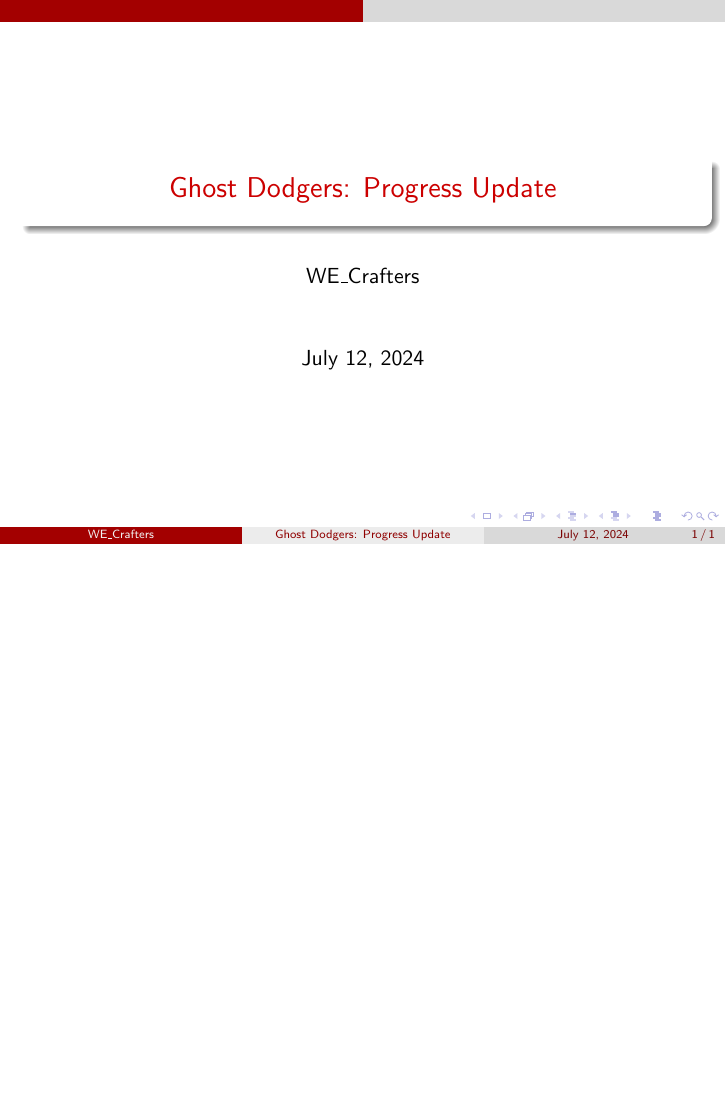
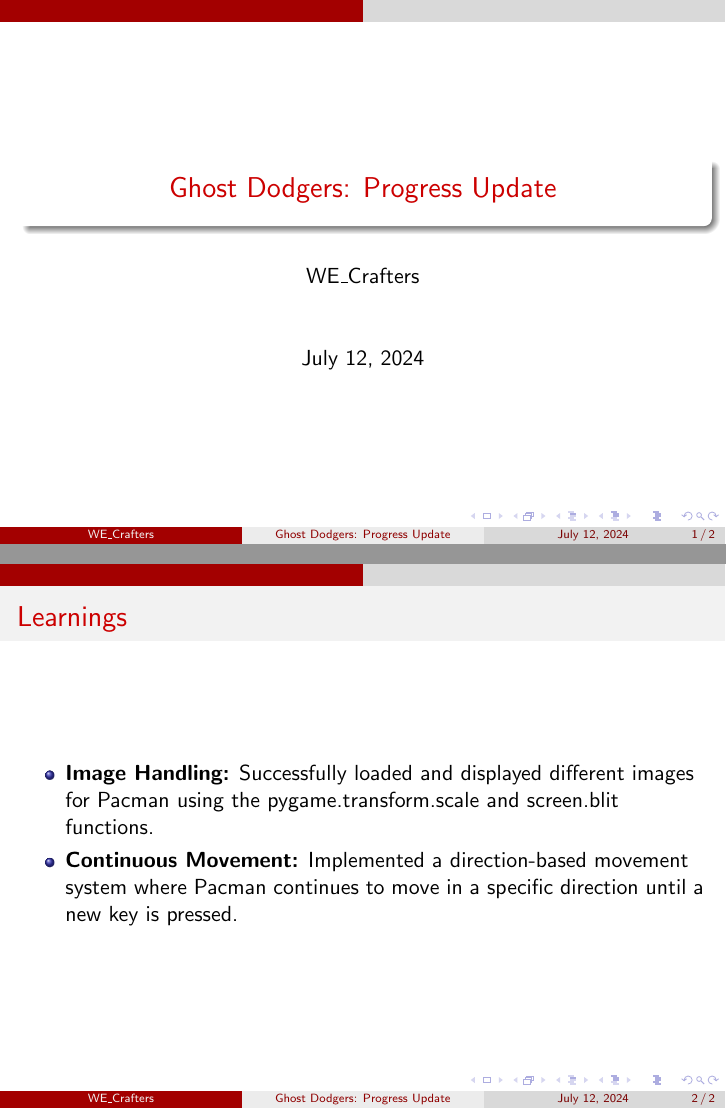
Before and after one commit to Yasaswini-Devi/Ghost_Dodgers, LaTeX slides (Presentations/12-07-2024/Report_2.tex): the whole page before the commit and pages 1 and 2 of 2 after it, the two joined at a grey line, the shorter picture padded with empty space. Compiled offline with pdfLaTeX.

Commit message:
Added a few learnings in Progress update 2

```diff
--- a/Presentations/12-07-2024/Report_2.tex
+++ b/Presentations/12-07-2024/Report_2.tex
@@ -11,4 +11,11 @@
   \titlepage
 \end{frame}
 
+\begin{frame}{Learnings}
+	\begin{itemize}
+		\item \textbf{Image Handling:} Successfully loaded and displayed different images for Pacman using the pygame.transform.scale and screen.blit functions.
+		\item \textbf{Continuous Movement:} Implemented a direction-based movement system where Pacman continues to move in a specific direction until a new key is pressed.
+	\end{itemize}
+\end{frame}
+
 \end{document}
```
